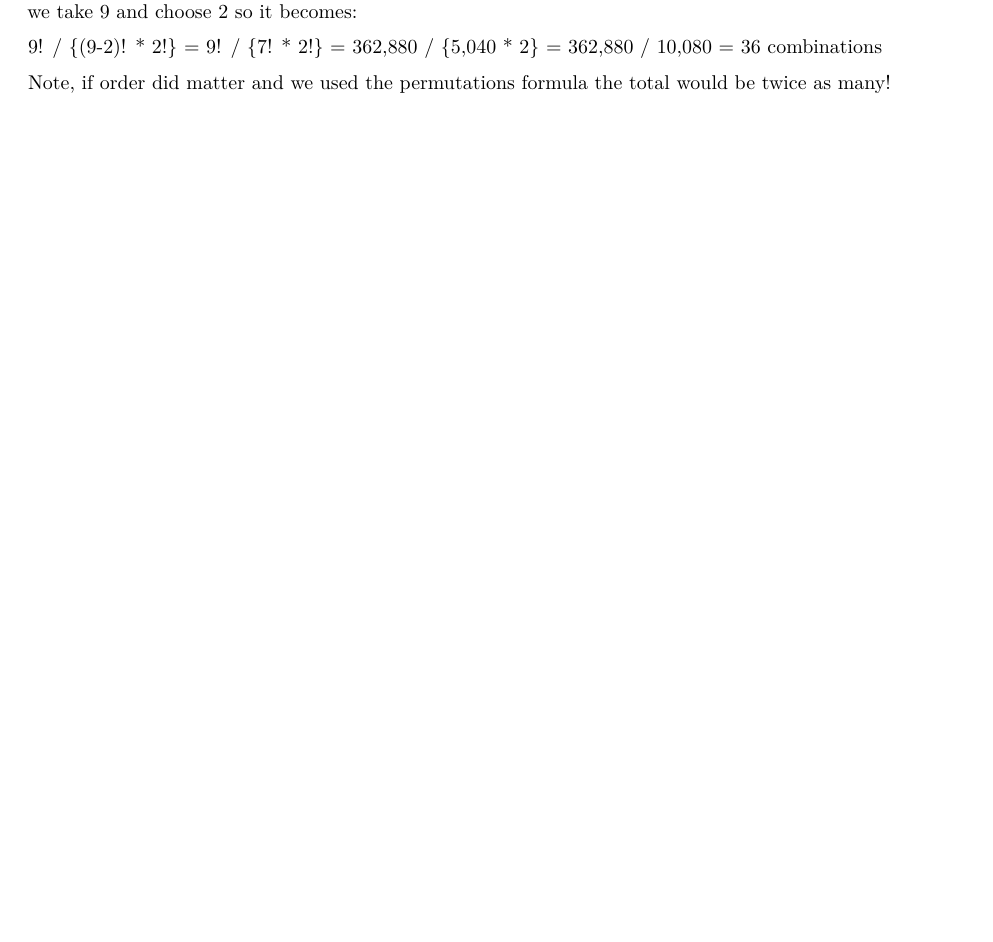
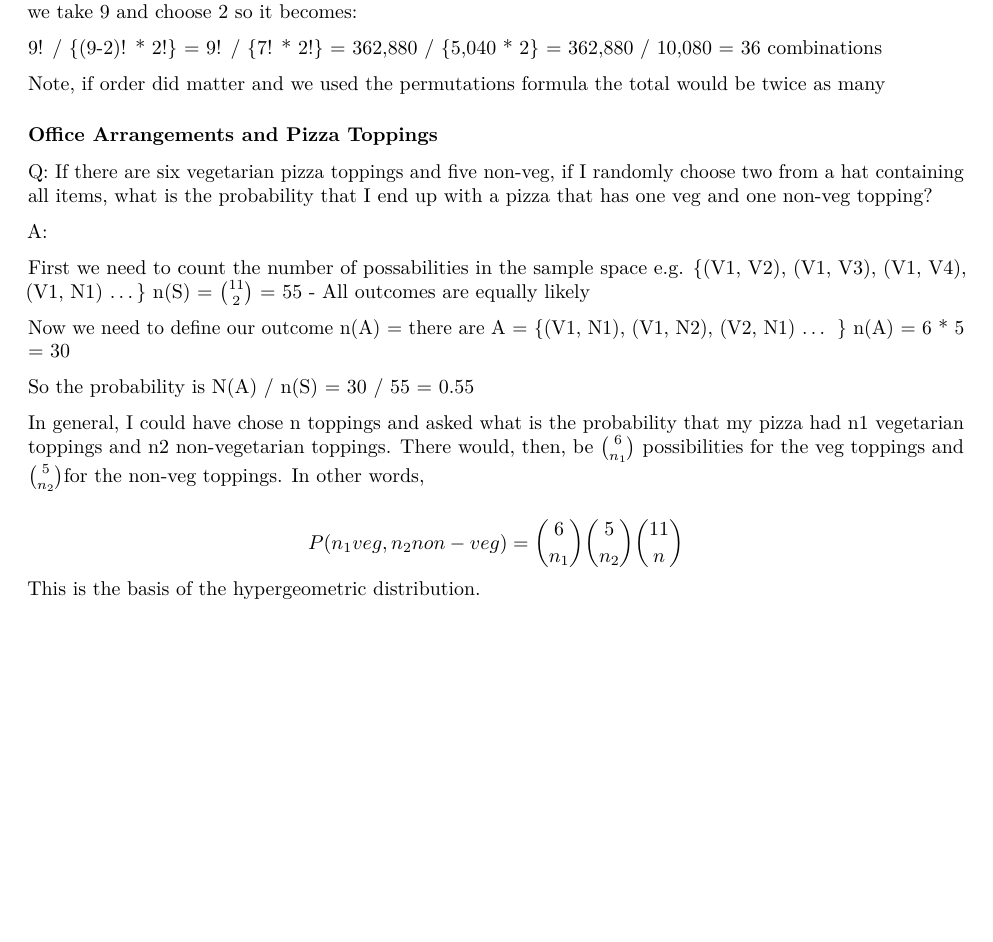
Before and after one commit to James-SR/MITx-14.310x, an R Markdown document (Module2.Rmd): part of page 3 of 3, cut so that both start at the same text, the shorter picture padded with empty space. Rendered offline with R 4.5, knitr and Pandoc, then LaTeX, with nearby package versions.

Commit message:
Added more examples including hypergeometric function

```diff
--- a/Module2.Rmd
+++ b/Module2.Rmd
@@ -123,4 +123,23 @@ So if we had 9 people who each wanted to shake hands, if order doesn't matter th
 
 9! / {(9-2)! * 2!} = 9! / {7! * 2!} = 362,880 / {5,040 * 2} = 362,880 / 10,080 = 36 combinations
 
-Note, if order did matter and we used the permutations formula the total would be twice as many!
+Note, if order did matter and we used the permutations formula the total would be twice as many
+
+### Office Arrangements and Pizza Toppings
+
+Q: If there are six vegetarian pizza toppings and five non-veg, if I randomly choose two from a hat containing all items, what is the probability that I end up with a pizza that has one veg and one non-veg topping?
+
+A:
+
+First we need to count the number of possabilities in the sample space e.g.
+{(V1, V2), (V1, V3), (V1, V4), (V1, N1) ...} n(S) = $\binom{11}{2}$ = 55 - All outcomes are equally likely
+
+Now we need to define our outcome n(A) = there are
+A = {(V1, N1), (V1, N2), (V2, N1) ... } n(A) = 6 * 5 = 30
+
+So the probability is N(A) / n(S) = 30 / 55 = 0.55
+
+In general, I could have chose n toppings and asked what is the probability that my pizza had n1 vegetarian toppings and n2 non-vegetarian toppings. There would, then, be $\binom{6}{n_1}$ possibilities for the veg toppings and $\binom{5}{n_2}$for the non-veg toppings. In other words,
+
+$$P(n_1 veg, n_2 non-veg)=  \binom{6}{n_1} \binom{5}{n_2} \\ \binom{11}{n}$$
+This is the basis of the hypergeometric distribution.
```
Also changed, not shown: docs/Module2.md, docs/index.md, docs/search_index.json, Module2.Rmd (2 more changed lines), 5 other files.
